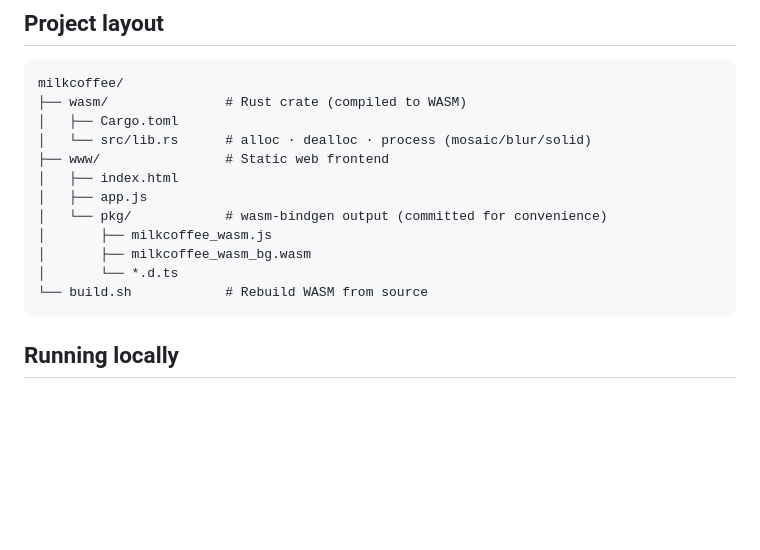
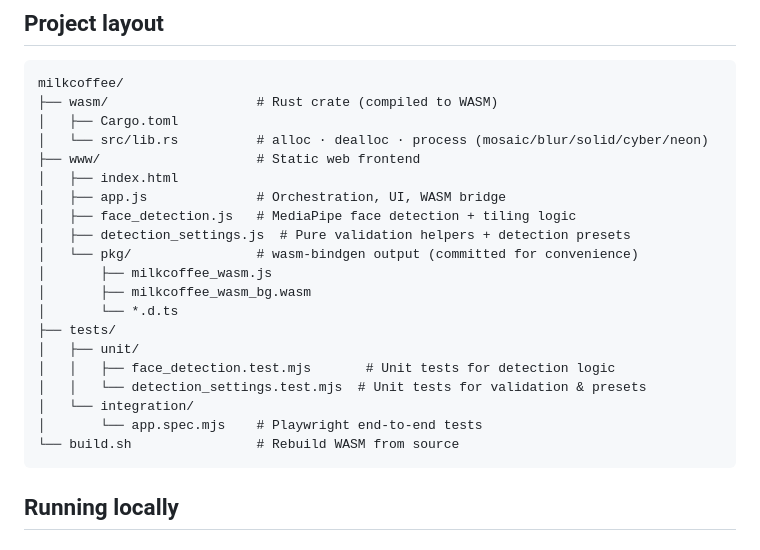
Before and after one commit to kazakan/milkcoffee, a Markdown page: README.md, the part around one of its changes. GitHub-like rendering; blank space fills up the shorter version.

````diff
--- a/README.md
+++ b/README.md
@@ -45,17 +47,25 @@ Browser
 
 ```
 milkcoffee/
-├── wasm/               # Rust crate (compiled to WASM)
+├── wasm/                   # Rust crate (compiled to WASM)
 │   ├── Cargo.toml
-│   └── src/lib.rs      # alloc · dealloc · process (mosaic/blur/solid)
-├── www/                # Static web frontend
+│   └── src/lib.rs          # alloc · dealloc · process (mosaic/blur/solid/cyber/neon)
+├── www/                    # Static web frontend
 │   ├── index.html
-│   ├── app.js
-│   └── pkg/            # wasm-bindgen output (committed for convenience)
+│   ├── app.js              # Orchestration, UI, WASM bridge
+│   ├── face_detection.js   # MediaPipe face detection + tiling logic
+│   ├── detection_settings.js  # Pure validation helpers + detection presets
+│   └── pkg/                # wasm-bindgen output (committed for convenience)
 │       ├── milkcoffee_wasm.js
 │       ├── milkcoffee_wasm_bg.wasm
 │       └── *.d.ts
-└── build.sh            # Rebuild WASM from source
+├── tests/
+│   ├── unit/
+│   │   ├── face_detection.test.mjs       # Unit tests for detection logic
+│   │   └── detection_settings.test.mjs  # Unit tests for validation & presets
+│   └── integration/
+│       └── app.spec.mjs    # Playwright end-to-end tests
+└── build.sh                # Rebuild WASM from source
 ```
 
 ## Running locally
````
Also changed, not shown: other parts of README.md (+36 -1 lines).
